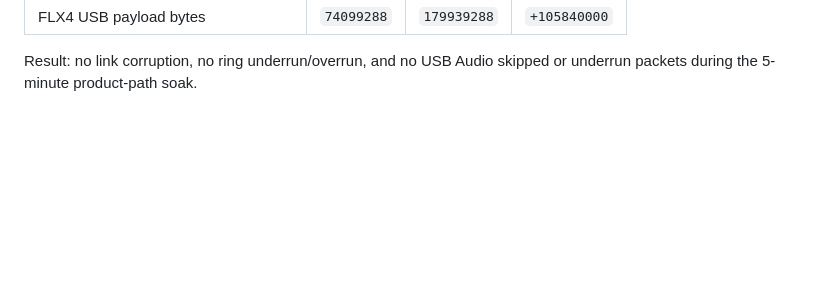
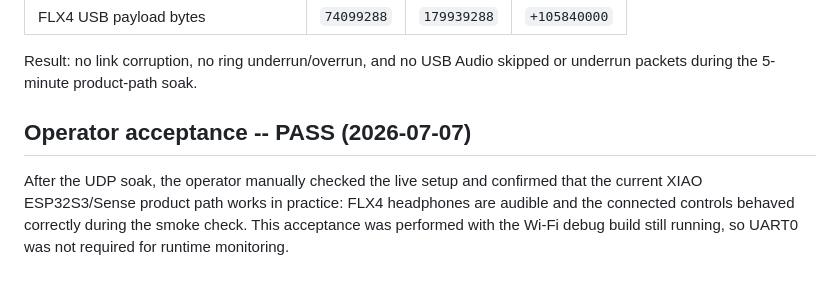
Before and after one commit to dvucinozd/Pajoniiir, a Markdown page: docs/validation/FLX4_USB_AUDIO_E2E_SMOKE.md, the part around the change. Rendered like a GitHub page; blank space fills up the shorter version.

Commit message:
docs: record flx4 operator acceptance

```diff
--- a/docs/validation/FLX4_USB_AUDIO_E2E_SMOKE.md
+++ b/docs/validation/FLX4_USB_AUDIO_E2E_SMOKE.md
@@ -100,3 +100,11 @@ Capture file: `logs/s3_wifi_udp_soak_20260707.log`.
 
 Result: no link corruption, no ring underrun/overrun, and no USB Audio skipped
 or underrun packets during the 5-minute product-path soak.
+
+## Operator acceptance -- PASS (2026-07-07)
+
+After the UDP soak, the operator manually checked the live setup and confirmed
+that the current XIAO ESP32S3/Sense product path works in practice: FLX4
+headphones are audible and the connected controls behaved correctly during the
+smoke check. This acceptance was performed with the Wi-Fi debug build still
+running, so UART0 was not required for runtime monitoring.
```
